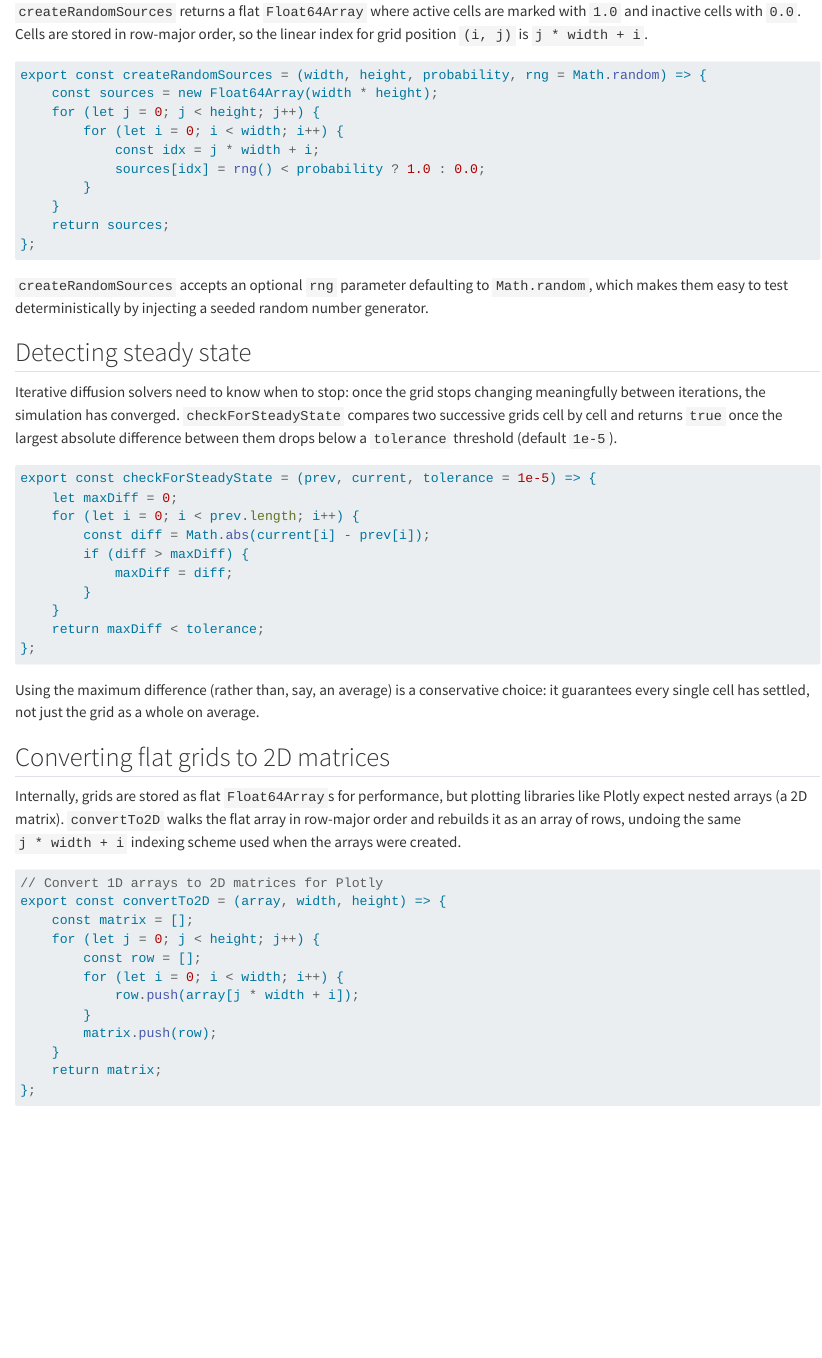
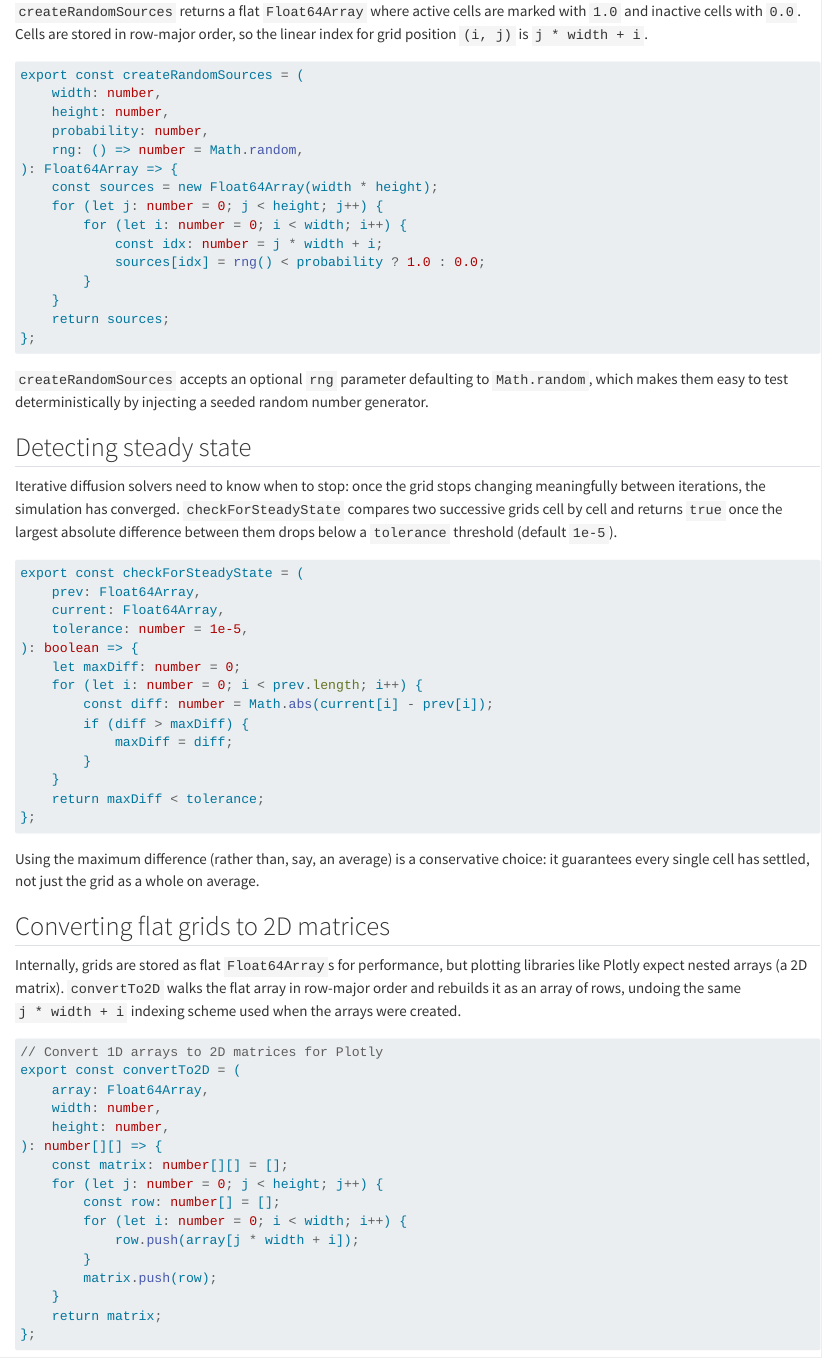
Before and after one commit to CritalMediumBlue/diffusionForBacteria, a Quarto document (literate/helpers.qmd): the page in a window 1100 px wide, from 540 px down. Rendered offline with R 4.5, knitr and Pandoc in place of Quarto, with nearby package versions.

Commit message:
refactor: convert literate helpers to TypeScript
Co-authored-by: aider (openrouter/z-ai/glm-5.2) <aider@aider.chat>

````diff
--- a/literate/helpers.qmd
+++ b/literate/helpers.qmd
@@ -33,12 +33,17 @@ marked with `1.0` and inactive cells with `0.0`. Cells are stored in
 row-major order, so the linear index for grid position `(i, j)` is
 `j * width + i`.
 
-```{.javascript #helpers-random-generators}
-export const createRandomSources = (width, height, probability, rng = Math.random) => {
+```{.typescript #helpers-random-generators}
+export const createRandomSources = (
+    width: number,
+    height: number,
+    probability: number,
+    rng: () => number = Math.random,
+): Float64Array => {
     const sources = new Float64Array(width * height);
-    for (let j = 0; j < height; j++) {
-        for (let i = 0; i < width; i++) {
-            const idx = j * width + i;
+    for (let j: number = 0; j < height; j++) {
+        for (let i: number = 0; i < width; i++) {
+            const idx: number = j * width + i;
             sources[idx] = rng() < probability ? 1.0 : 0.0;
         }
     }
@@ -58,11 +63,15 @@ changing meaningfully between iterations, the simulation has converged.
 returns `true` once the largest absolute difference between them drops
 below a `tolerance` threshold (default `1e-5`).
 
-```{.javascript #helpers-steady-state}
-export const checkForSteadyState = (prev, current, tolerance = 1e-5) => {
-    let maxDiff = 0;
-    for (let i = 0; i < prev.length; i++) {
-        const diff = Math.abs(current[i] - prev[i]);
+```{.typescript #helpers-steady-state}
+export const checkForSteadyState = (
+    prev: Float64Array,
+    current: Float64Array,
+    tolerance: number = 1e-5,
+): boolean => {
+    let maxDiff: number = 0;
+    for (let i: number = 0; i < prev.length; i++) {
+        const diff: number = Math.abs(current[i] - prev[i]);
         if (diff > maxDiff) {
             maxDiff = diff;
         }
@@ -93,3 +98,11 @@ export const convertTo2D = (array, width, height) => {
+    array: Float64Array,
+    width: number,
+    height: number,
+): number[][] => {
+    const matrix: number[][] = [];
+    for (let j: number = 0; j < height; j++) {
+        const row: number[] = [];
+        for (let i: number = 0; i < width; i++) {
             row.push(array[j * width + i]);
         }
         matrix.push(row);
````
Also changed, not shown: literate/helpers.qmd (21 more changed lines).
